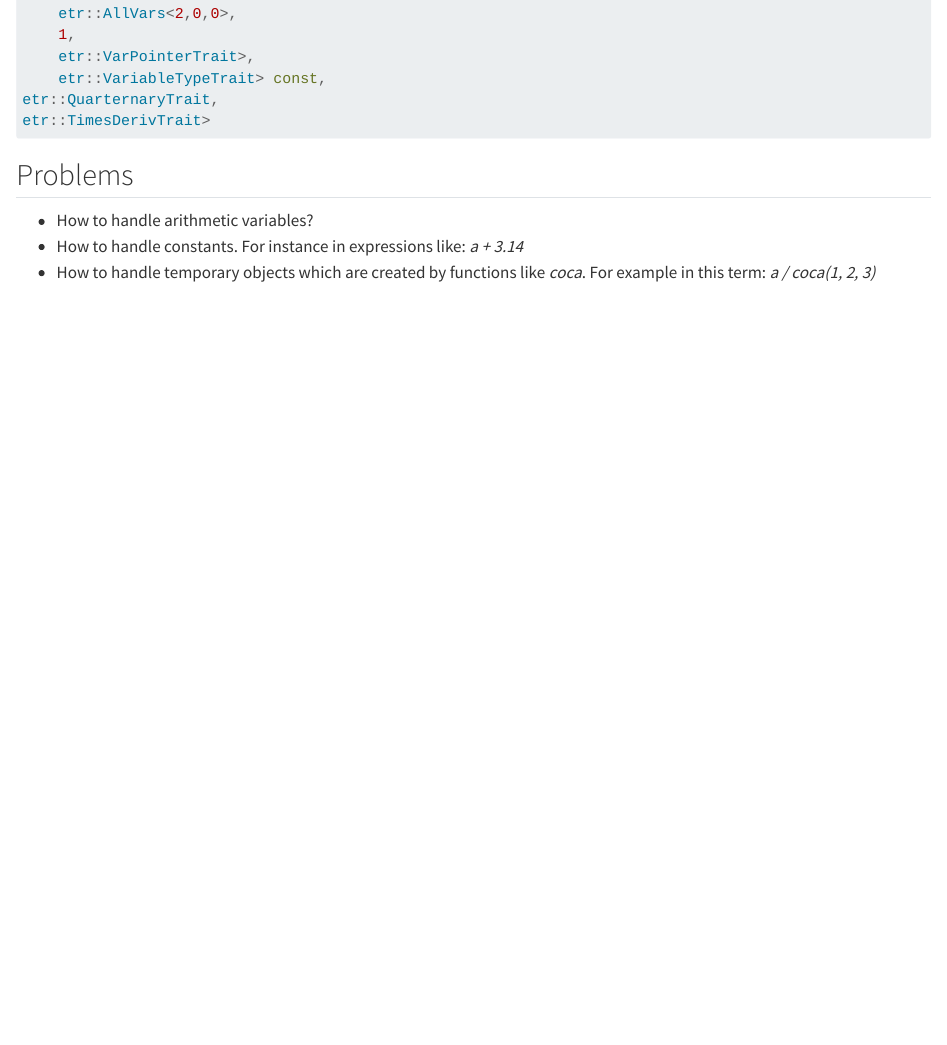
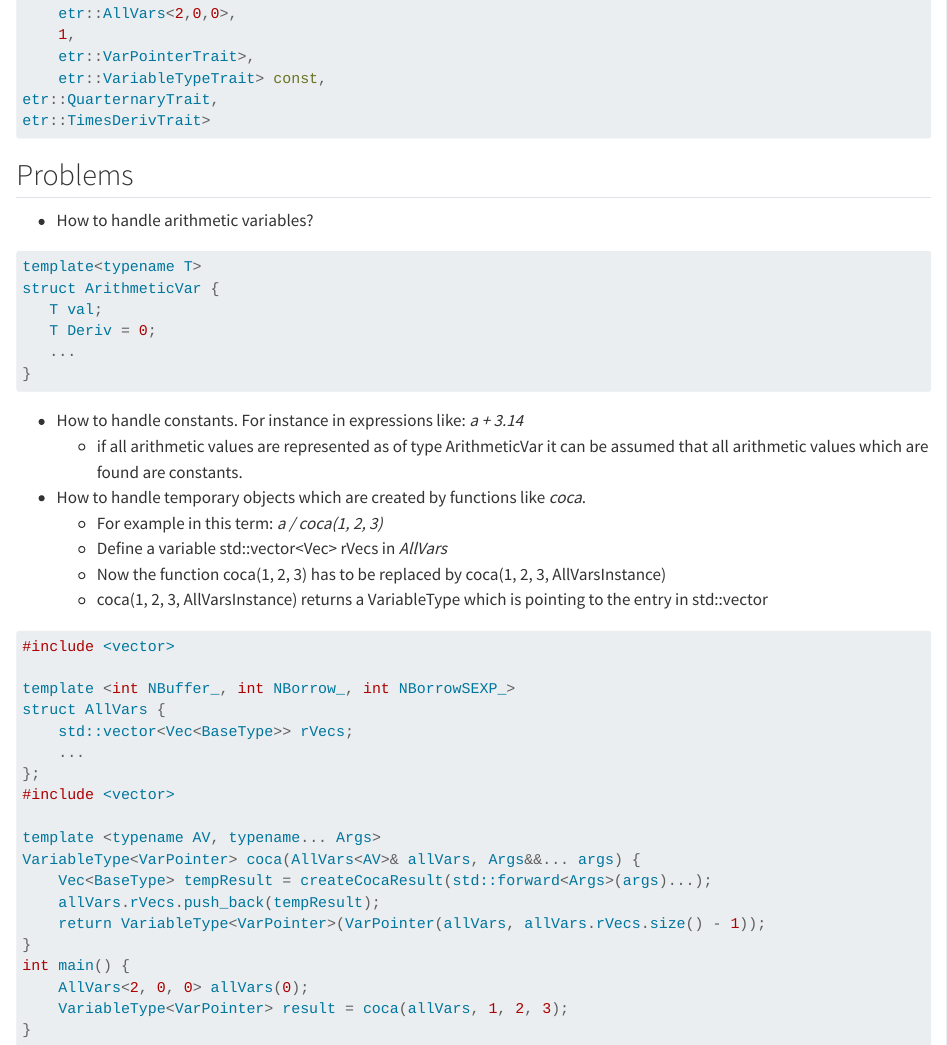
Before and after one commit to Konrad1991/ETR, a Quarto document (Docu/Derivatives.qmd): the page in a window 1100 px wide, from 3360 px down. Rendered offline with R 4.5, knitr and Pandoc in place of Quarto, with nearby package versions; long lines of code are wrapped.

Commit message:
added further ideas how to solve the problem with r vectors

````diff
--- a/Docu/Derivatives.qmd
+++ b/Docu/Derivatives.qmd
@@ -169,5 +169,43 @@ etr::TimesDerivTrait>
 ## Problems
 
 - How to handle arithmetic variables?
+
+ ```cpp
+template<typename T>
+struct ArithmeticVar {
+    T val;
+    T Deriv = 0;
+    ...
+}
+```
 - How to handle constants. For instance in expressions like: *a + 3.14*
-- How to handle temporary objects which are created by functions like *coca*. For example in this term: *a / coca(1, 2, 3)*
+  * if all arithmetic values are represented as of type ArithmeticVar it can be assumed that all arithmetic   values which are found are constants.
+
+- How to handle temporary objects which are created by functions like *coca*.
+  * For example in this term: *a / coca(1, 2, 3)*
+  * Define a variable std::vector<Vec<double>> rVecs in *AllVars*
+  * Now the function coca(1, 2, 3) has to be replaced by coca(1, 2, 3, AllVarsInstance)
+  * coca(1, 2, 3, AllVarsInstance) returns a VariableType<VarPointer> which is pointing to the entry in std::vector
+
+```cpp
+#include <vector>
+
+template <int NBuffer_, int NBorrow_, int NBorrowSEXP_>
+struct AllVars {
+    std::vector<Vec<BaseType>> rVecs;
+    ...
+};
+#include <vector>
+
+template <typename AV, typename... Args>
+VariableType<VarPointer> coca(AllVars<AV>& allVars, Args&&... args) {
+    Vec<BaseType> tempResult = createCocaResult(std::forward<Args>(args)...);
+    allVars.rVecs.push_back(tempResult);
+    return VariableType<VarPointer>(VarPointer(allVars, allVars.rVecs.size() - 1));
+}
+int main() {
+    AllVars<2, 0, 0> allVars(0);
+    VariableType<VarPointer> result = coca(allVars, 1, 2, 3);
+}
+
+```
````
Also changed, not shown: 1 other file.
